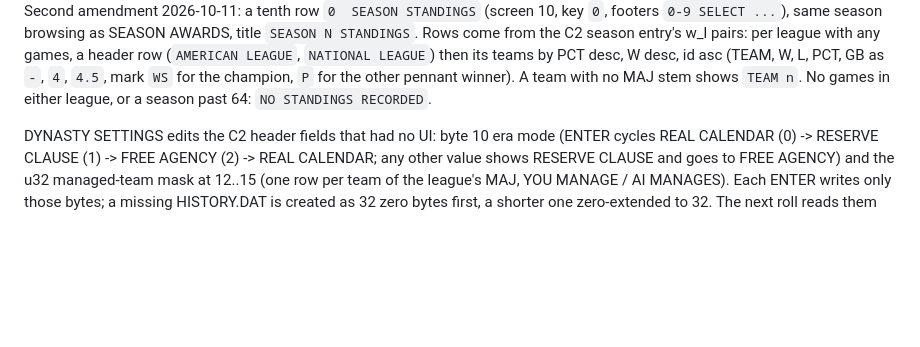
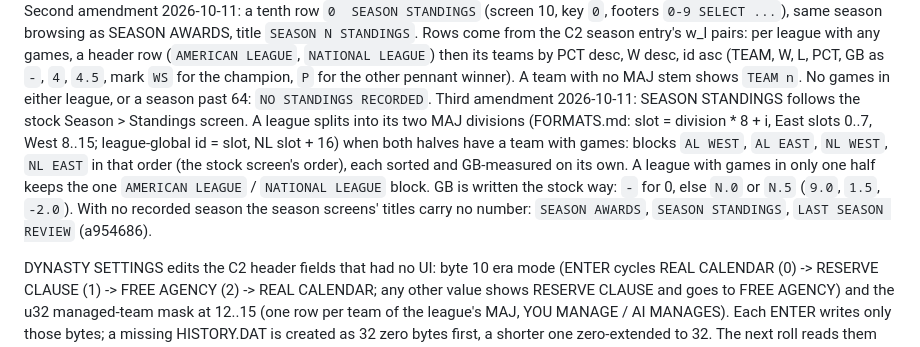
Before and after one commit to wburns02/tlrb2, a Markdown page: notes/M4_CONTRACT.md, the part around the change. Drawn GitHub-style; blank space fills up the shorter version.

Commit message:
Contract C10 third amendment: divisional SEASON STANDINGS, stock GB format
Co-Authored-By: Claude Opus 5.5 <noreply@anthropic.com>
Claude-Session: https://claude.ai/code/session_01HvWfeTzH9wKpkdBPQdmYNp

```diff
--- a/notes/M4_CONTRACT.md
+++ b/notes/M4_CONTRACT.md
@@ -498,6 +498,13 @@ season browsing as SEASON AWARDS, title `SEASON N STANDINGS`. Rows come from the
 with any games, a header row (`AMERICAN LEAGUE`, `NATIONAL LEAGUE`) then its teams by PCT desc, W desc, id asc (TEAM, W,
 L, PCT, GB as `-`, `4`, `4.5`, mark `WS` for the champion, `P` for the other pennant winner). A team with no MAJ stem
 shows `TEAM n`. No games in either league, or a season past 64: `NO STANDINGS RECORDED`.
+Third amendment 2026-10-11: SEASON STANDINGS follows the stock Season > Standings screen. A league splits into its two
+MAJ divisions (FORMATS.md: slot = division * 8 + i, East slots 0..7, West 8..15; league-global id = slot, NL slot + 16)
+when both halves have a team with games: blocks `AL WEST`, `AL EAST`, `NL WEST`, `NL EAST` in that order (the stock
+screen's order), each sorted and GB-measured on its own. A league with games in only one half keeps the one
+`AMERICAN LEAGUE` / `NATIONAL LEAGUE` block. GB is written the stock way: `-` for 0, else `N.0` or `N.5` (`9.0`, `1.5`,
+`-2.0`). With no recorded season the season screens' titles carry no number: `SEASON AWARDS`, `SEASON STANDINGS`,
+`LAST SEASON REVIEW` (a954686).
 
 DYNASTY SETTINGS edits the C2 header fields that had no UI: byte 10 era mode (ENTER cycles REAL CALENDAR (0) ->
 RESERVE CLAUSE (1) -> FREE AGENCY (2) -> REAL CALENDAR; any other value shows RESERVE CLAUSE and goes to FREE AGENCY)
```
